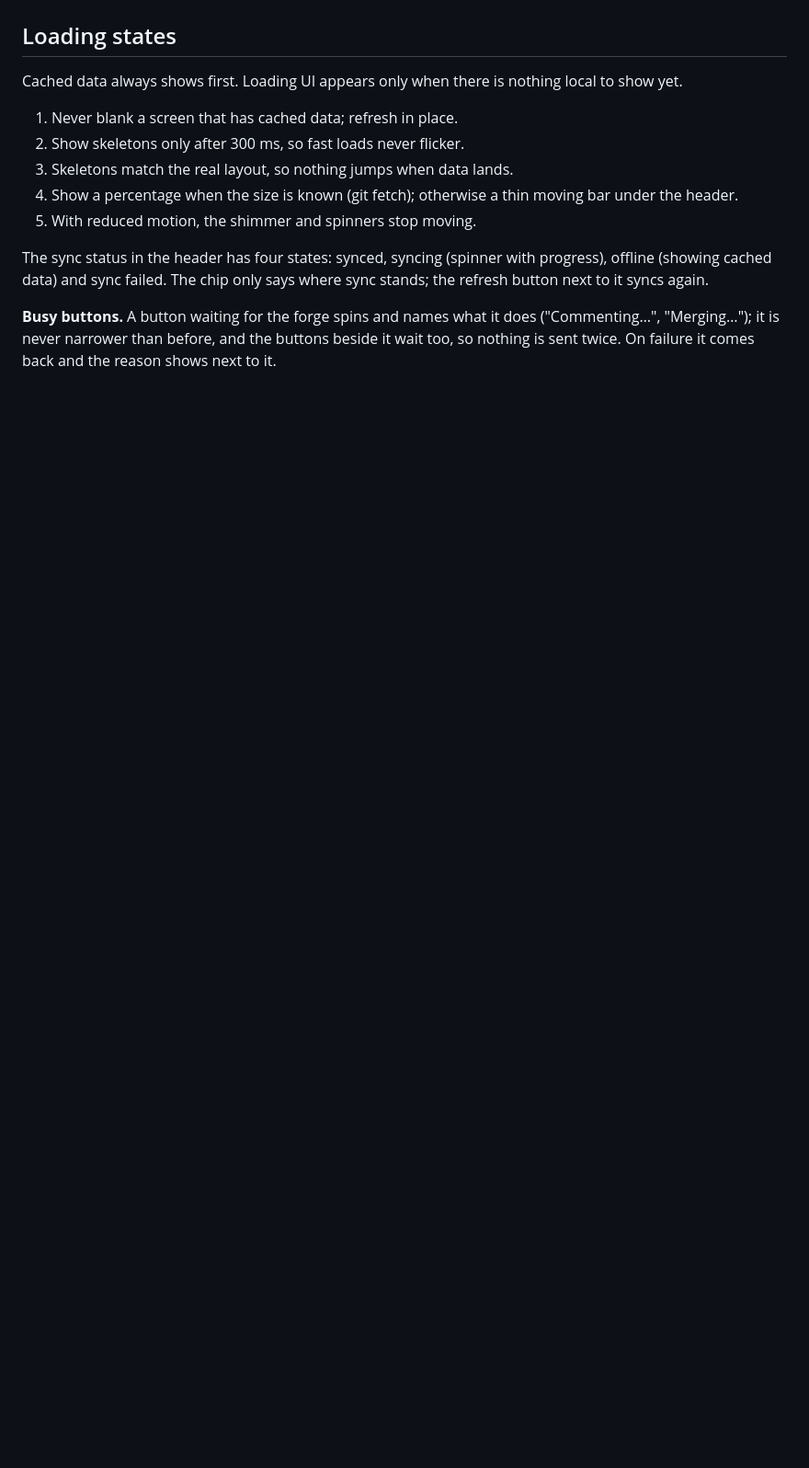
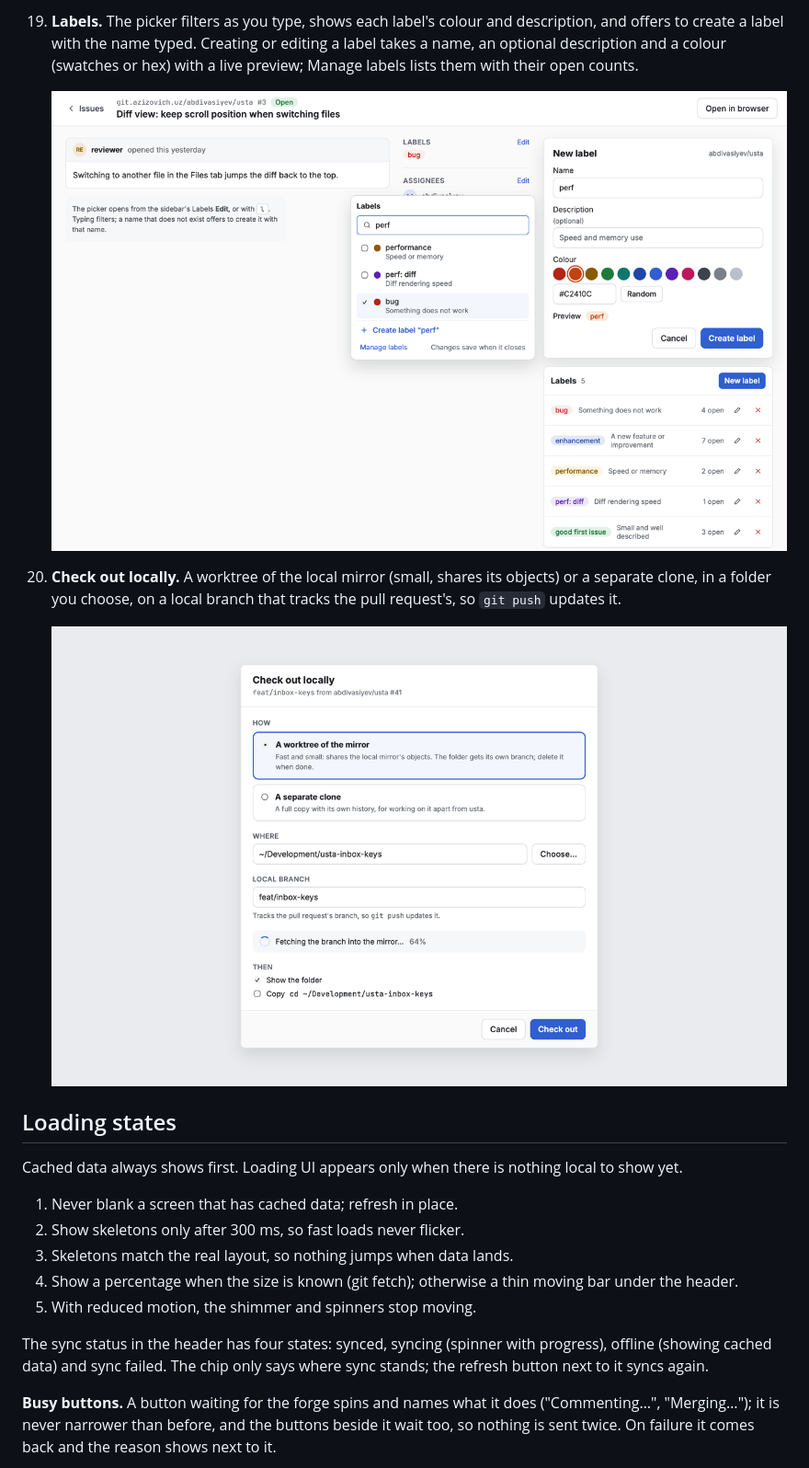
Before and after one commit to abdivasiyev/usta, a Markdown page: docs/DESIGN.md, the part around one of its changes. Shown at 92% size. Rendered like a GitHub page; pictures changed too: docs/design/check-out.png (added), docs/design/labels.png (added); blank space fills up the shorter version.

Commit message:
docs: reviewers, labels, PR state and check out (#185)
Screens designed on the canvas, written up with their screenshots.

```diff
--- a/docs/DESIGN.md
+++ b/docs/DESIGN.md
@@ -248,3 +262,17 @@ Dark screens use the same layouts with the dark token values.
+19. **Labels.** The picker filters as you type, shows each label's colour
+    and description, and offers to create a label with the name typed.
+    Creating or editing a label takes a name, an optional description and
+    a colour (swatches or hex) with a live preview; Manage labels lists
+    them with their open counts.
+
+    ![Labels](design/labels.png)
+
+20. **Check out locally.** A worktree of the local mirror (small, shares
+    its objects) or a separate clone, in a folder you choose, on a local
+    branch that tracks the pull request's, so `git push` updates it.
+
+    ![Check out locally](design/check-out.png)
+
 ## Loading states
 
 Cached data always shows first. Loading UI appears only when there is
```
Also changed, not shown: other parts of docs/DESIGN.md (+14 -0 lines), docs/design/pull-request-people.png (added).
